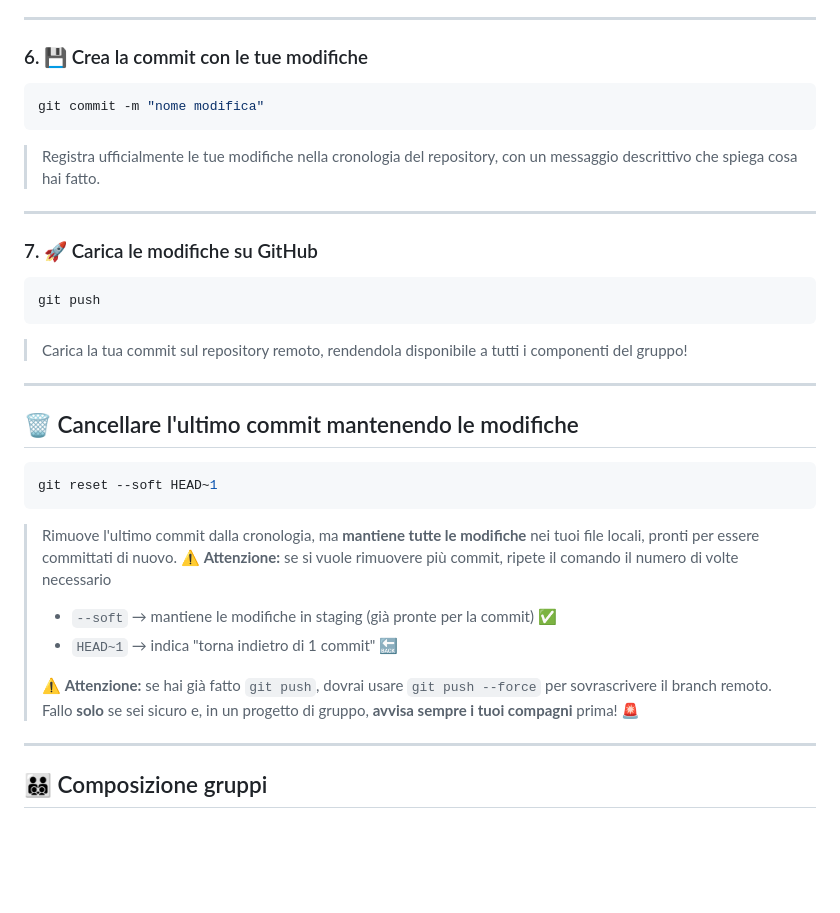
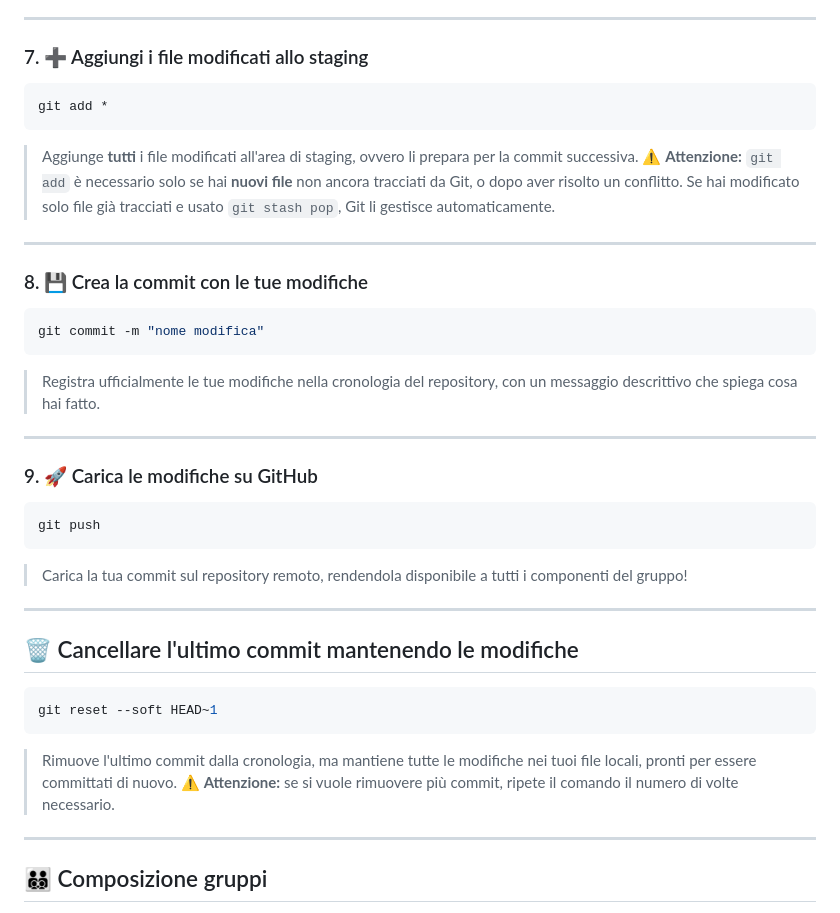
Before and after one commit to iis-marconi-pieralisi/scout-admin-ws, a Markdown page: README.md, the part around one of its changes. Rendered like a GitHub page; blank space fills up the shorter version.

````diff
--- a/README.md
+++ b/README.md
@@ -113,7 +146,19 @@ git stash pop
 
 ---
 
-### 6. 💾 Crea la commit con le tue modifiche
+### 7. ➕ Aggiungi i file modificati allo staging
+```bash
+git add *
+```
+> Aggiunge **tutti** i file modificati all'area di staging, ovvero li prepara
+> per la commit successiva.
+> ⚠️ **Attenzione:** `git add` è necessario solo se hai **nuovi file** non ancora
+> tracciati da Git, o dopo aver risolto un conflitto. Se hai modificato solo
+> file già tracciati e usato `git stash pop`, Git li gestisce automaticamente.
+
+---
+
+### 8. 💾 Crea la commit con le tue modifiche
 ```bash
 git commit -m "nome modifica"
 ```
@@ -122,7 +167,7 @@ git commit -m "nome modifica"
 
 ---
 
-### 7. 🚀 Carica le modifiche su GitHub
+### 9. 🚀 Carica le modifiche su GitHub
 ```bash
 git push
 ```
@@ -136,17 +181,10 @@ git push
 ```bash
 git reset --soft HEAD~1
 ```
-> Rimuove l'ultimo commit dalla cronologia, ma **mantiene tutte le modifiche**
+> Rimuove l'ultimo commit dalla cronologia, ma mantiene tutte le modifiche
 > nei tuoi file locali, pronti per essere committati di nuovo.
-> ⚠️ **Attenzione:** se si vuole rimuovere più commit, ripete il comando il numero di volte necessario
->
-> - `--soft` → mantiene le modifiche in staging (già pronte per la commit) ✅
-> - `HEAD~1` → indica "torna indietro di 1 commit" 🔙
->
-> ⚠️ **Attenzione:** se hai già fatto `git push`, dovrai usare `git push --force`
-> per sovrascrivere il branch remoto. Fallo **solo** se sei sicuro e,
-> in un progetto di gruppo, **avvisa sempre i tuoi compagni** prima! 🚨
-
+> ⚠️ **Attenzione:** se si vuole rimuovere più commit, ripete il comando
+> il numero di volte necessario.
 ---
 
 ## 👨‍👨‍👦‍👦 Composizione gruppi
````
Also changed, not shown: other parts of README.md (+41 -8 lines).
